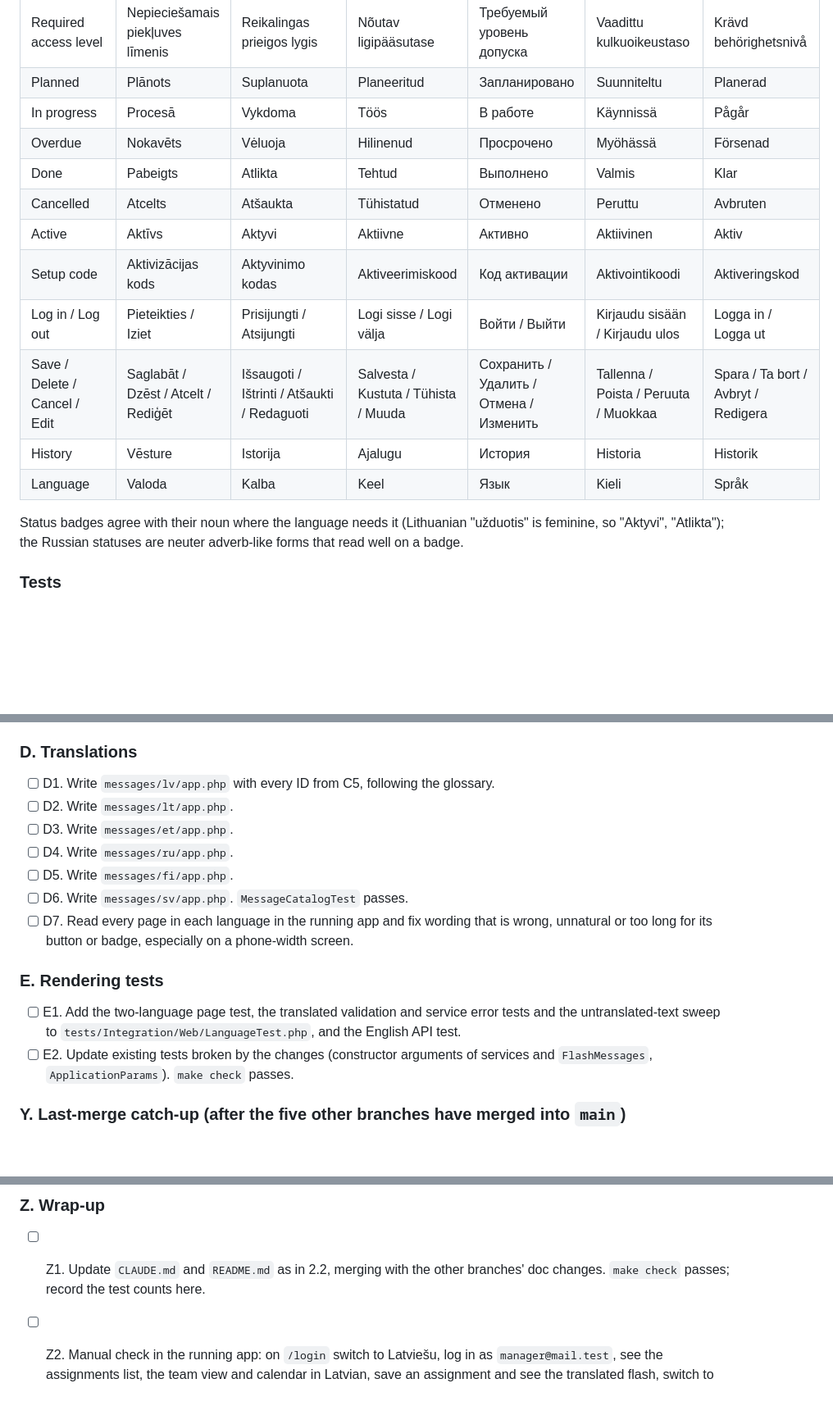
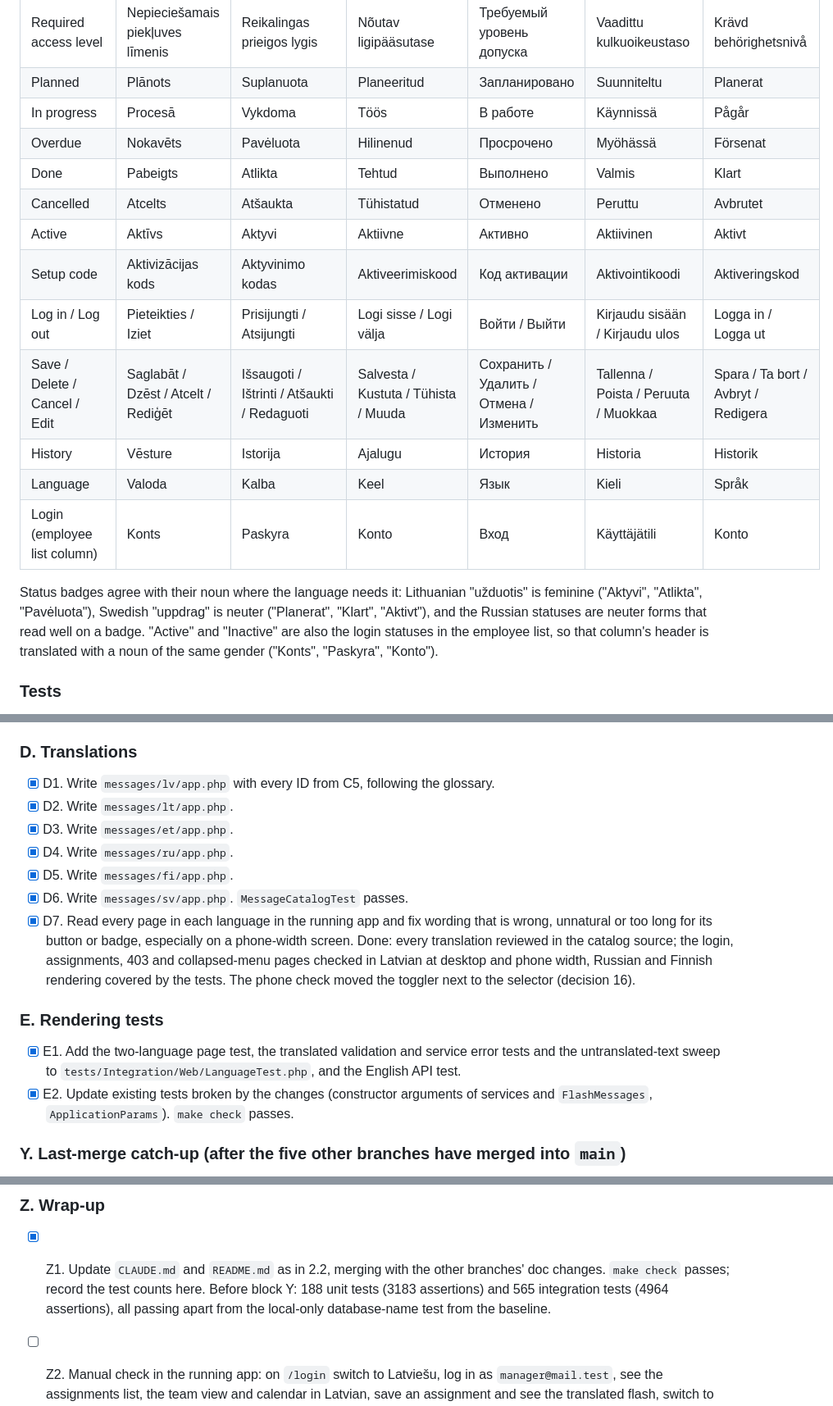
Before and after one commit to Edgars-Skrabins/construction-work-manager, a Markdown page: specs/shared/languages.spec.md, 3 parts joined by grey strips. Shown at 82% size. GitHub-like rendering; blank space fills up the shorter version.

```diff
--- a/specs/shared/languages.spec.md
+++ b/specs/shared/languages.spec.md
@@ -203,19 +203,20 @@ Translations are written for a native speaker in a construction company's office
 | Admin (role) | Administrators | Administratorius | Administraator | Администратор | Pääkäyttäjä | Administratör |
 | Access level | Piekļuves līmenis | Prieigos lygis | Ligipääsutase | Уровень допуска | Kulkuoikeustaso | Behörighetsnivå |
 | Required access level | Nepieciešamais piekļuves līmenis | Reikalingas prieigos lygis | Nõutav ligipääsutase | Требуемый уровень допуска | Vaadittu kulkuoikeustaso | Krävd behörighetsnivå |
-| Planned | Plānots | Suplanuota | Planeeritud | Запланировано | Suunniteltu | Planerad |
+| Planned | Plānots | Suplanuota | Planeeritud | Запланировано | Suunniteltu | Planerat |
 | In progress | Procesā | Vykdoma | Töös | В работе | Käynnissä | Pågår |
-| Overdue | Nokavēts | Vėluoja | Hilinenud | Просрочено | Myöhässä | Försenad |
-| Done | Pabeigts | Atlikta | Tehtud | Выполнено | Valmis | Klar |
-| Cancelled | Atcelts | Atšaukta | Tühistatud | Отменено | Peruttu | Avbruten |
-| Active | Aktīvs | Aktyvi | Aktiivne | Активно | Aktiivinen | Aktiv |
+| Overdue | Nokavēts | Pavėluota | Hilinenud | Просрочено | Myöhässä | Försenat |
+| Done | Pabeigts | Atlikta | Tehtud | Выполнено | Valmis | Klart |
+| Cancelled | Atcelts | Atšaukta | Tühistatud | Отменено | Peruttu | Avbrutet |
+| Active | Aktīvs | Aktyvi | Aktiivne | Активно | Aktiivinen | Aktivt |
 | Setup code | Aktivizācijas kods | Aktyvinimo kodas | Aktiveerimiskood | Код активации | Aktivointikoodi | Aktiveringskod |
 | Log in / Log out | Pieteikties / Iziet | Prisijungti / Atsijungti | Logi sisse / Logi välja | Войти / Выйти | Kirjaudu sisään / Kirjaudu ulos | Logga in / Logga ut |
 | Save / Delete / Cancel / Edit | Saglabāt / Dzēst / Atcelt / Rediģēt | Išsaugoti / Ištrinti / Atšaukti / Redaguoti | Salvesta / Kustuta / Tühista / Muuda | Сохранить / Удалить / Отмена / Изменить | Tallenna / Poista / Peruuta / Muokkaa | Spara / Ta bort / Avbryt / Redigera |
 | History | Vēsture | Istorija | Ajalugu | История | Historia | Historik |
 | Language | Valoda | Kalba | Keel | Язык | Kieli | Språk |
+| Login (employee list column) | Konts | Paskyra | Konto | Вход | Käyttäjätili | Konto |
 
-Status badges agree with their noun where the language needs it (Lithuanian "užduotis" is feminine, so "Aktyvi", "Atlikta"); the Russian statuses are neuter adverb-like forms that read well on a badge.
+Status badges agree with their noun where the language needs it: Lithuanian "užduotis" is feminine ("Aktyvi", "Atlikta", "Pavėluota"), Swedish "uppdrag" is neuter ("Planerat", "Klart", "Aktivt"), and the Russian statuses are neuter forms that read well on a badge. "Active" and "Inactive" are also the login statuses in the employee list, so that column's header is translated with a noun of the same gender ("Konts", "Paskyra", "Konto").
 
 ### Tests
 
@@ -289,16 +293,16 @@ Baseline before starting: to be recorded at the start of implementation (`make c
 
 ### D. Translations
-- [ ] D1. Write `messages/lv/app.php` with every ID from C5, following the glossary.
-- [ ] D2. Write `messages/lt/app.php`.
-- [ ] D3. Write `messages/et/app.php`.
-- [ ] D4. Write `messages/ru/app.php`.
-- [ ] D5. Write `messages/fi/app.php`.
-- [ ] D6. Write `messages/sv/app.php`. `MessageCatalogTest` passes.
-- [ ] D7. Read every page in each language in the running app and fix wording that is wrong, unnatural or too long for its button or badge, especially on a phone-width screen.
+- [x] D1. Write `messages/lv/app.php` with every ID from C5, following the glossary.
+- [x] D2. Write `messages/lt/app.php`.
+- [x] D3. Write `messages/et/app.php`.
+- [x] D4. Write `messages/ru/app.php`.
+- [x] D5. Write `messages/fi/app.php`.
+- [x] D6. Write `messages/sv/app.php`. `MessageCatalogTest` passes.
+- [x] D7. Read every page in each language in the running app and fix wording that is wrong, unnatural or too long for its button or badge, especially on a phone-width screen. Done: every translation reviewed in the catalog source; the login, assignments, 403 and collapsed-menu pages checked in Latvian at desktop and phone width, Russian and Finnish rendering covered by the tests. The phone check moved the toggler next to the selector (decision 16).
 
 ### E. Rendering tests
-- [ ] E1. Add the two-language page test, the translated validation and service error tests and the untranslated-text sweep to `tests/Integration/Web/LanguageTest.php`, and the English API test.
-- [ ] E2. Update existing tests broken by the changes (constructor arguments of services and `FlashMessages`, `ApplicationParams`). `make check` passes.
+- [x] E1. Add the two-language page test, the translated validation and service error tests and the untranslated-text sweep to `tests/Integration/Web/LanguageTest.php`, and the English API test.
+- [x] E2. Update existing tests broken by the changes (constructor arguments of services and `FlashMessages`, `ApplicationParams`). `make check` passes.
 
 ### Y. Last-merge catch-up (after the five other branches have merged into `main`)
 - [ ] Y1. Merge `origin/main` into `feature/languages` (never rebase or force-push) and resolve the conflicts. Templates, services and the layout will conflict with C1 and C2: keep the other branches' markup and behaviour, and put their text through `t()`.
@@ -308,5 +312,5 @@ Baseline before starting: to be recorded at the start of implementation (`make c
 - [ ] Y5. Repeat Y1 to Y4 if `main` moves again before this branch merges.
 
 ### Z. Wrap-up
-- [ ] Z1. Update `CLAUDE.md` and `README.md` as in 2.2, merging with the other branches' doc changes. `make check` passes; record the test counts here.
+- [x] Z1. Update `CLAUDE.md` and `README.md` as in 2.2, merging with the other branches' doc changes. `make check` passes; record the test counts here. Before block Y: 188 unit tests (3183 assertions) and 565 integration tests (4964 assertions), all passing apart from the local-only database-name test from the baseline.
 - [ ] Z2. Manual check in the running app: on `/login` switch to Latviešu, log in as `manager@mail.test`, see the assignments list, the team view and calendar in Latvian, save an assignment and see the translated flash, switch to Русский on the same page, log out and see the login page still in Russian, then switch back to English. Call the API with a `locale=lv` cookie and see English problem details.
```
Also changed, not shown: other parts of specs/shared/languages.spec.md (+18 -15 lines), CLAUDE.md (+4 -2 lines), README.md (+5 -3 lines).
